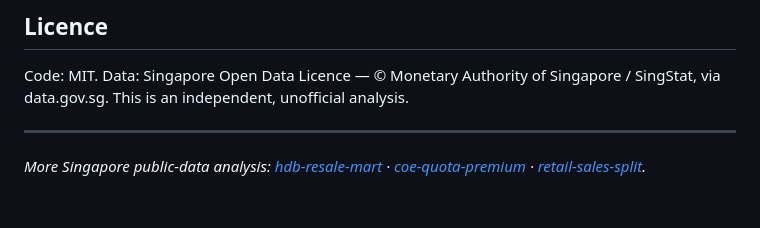
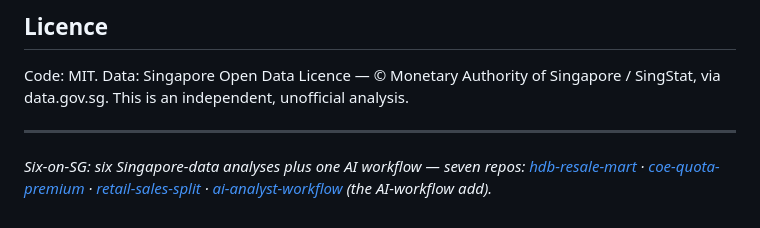
Before and after one commit to faizsaifulnizam/card-book-quality, a Markdown page: README.md, the part around the change. GitHub-like rendering.

Commit message:
docs(readme): series footer — link the AI-workflow add, six/seven wording
Footer-only: add https://github.com/faizsaifulnizam/ai-analyst-workflow labelled
as the AI-workflow add, and restate the series as Six-on-SG — six Singapore-data
analyses plus one AI workflow, seven repos (audit F9 frame).

```diff
--- a/README.md
+++ b/README.md
@@ -150,4 +150,4 @@ Code: MIT. Data: Singapore Open Data Licence — © Monetary Authority of Singap
 
 ---
 
-*More Singapore public-data analysis: [hdb-resale-mart](https://github.com/faizsaifulnizam/hdb-resale-mart) · [coe-quota-premium](https://github.com/faizsaifulnizam/coe-quota-premium) · [retail-sales-split](https://github.com/faizsaifulnizam/retail-sales-split).*
+*Six-on-SG: six Singapore-data analyses plus one AI workflow — seven repos: [hdb-resale-mart](https://github.com/faizsaifulnizam/hdb-resale-mart) · [coe-quota-premium](https://github.com/faizsaifulnizam/coe-quota-premium) · [retail-sales-split](https://github.com/faizsaifulnizam/retail-sales-split) · [ai-analyst-workflow](https://github.com/faizsaifulnizam/ai-analyst-workflow) (the AI-workflow add).*
```
